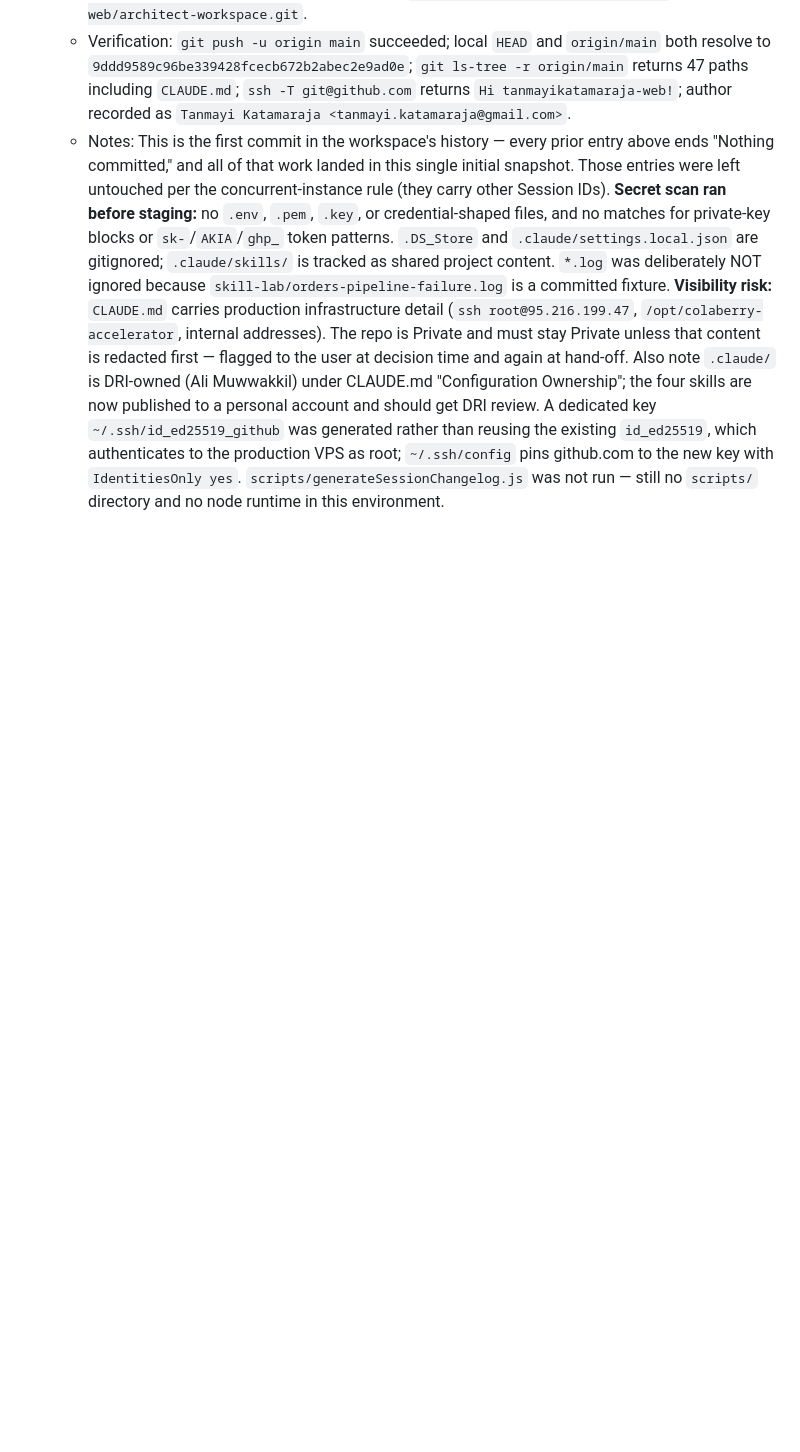
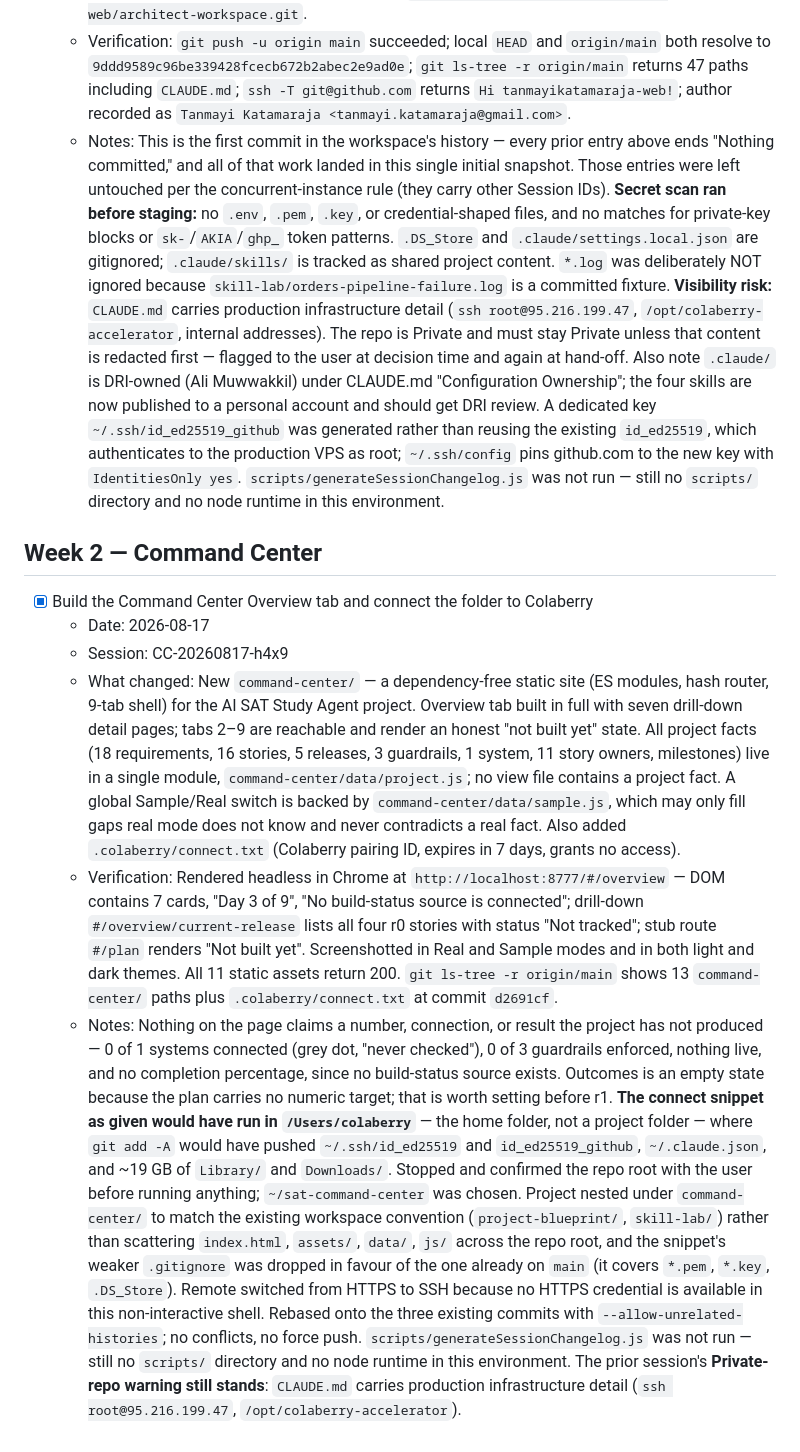
Before and after one commit to tanmayikatamaraja-web/architect-workspace, a Markdown page: PROGRESS.md, the part around the change. GitHub-like rendering; blank space fills up the shorter version.

Commit message:
Log Command Center Overview build in PROGRESS.md
Session: CC-20260817-h4x9
Confidence: 0.88 — reversible, local blast radius, no governance boundary.
Assumptions logged: (1) repo root is ~/sat-command-center, confirmed with the
user rather than assumed; (2) project nested under command-center/ to match the
existing workspace convention; (3) remote .gitignore kept over the snippet's.

Co-Authored-By: Claude Opus 5 (1M context) <noreply@anthropic.com>

```diff
--- a/PROGRESS.md
+++ b/PROGRESS.md
@@ -243,3 +243,50 @@ are stamped with the originating Session ID.
     VPS as root; `~/.ssh/config` pins github.com to the new key with
     `IdentitiesOnly yes`. `scripts/generateSessionChangelog.js` was not run —
     still no `scripts/` directory and no node runtime in this environment.
+
+## Week 2 — Command Center
+
+- [x] Build the Command Center Overview tab and connect the folder to Colaberry
+  - Date: 2026-08-17
+  - Session: CC-20260817-h4x9
+  - What changed: New `command-center/` — a dependency-free static site (ES
+    modules, hash router, 9-tab shell) for the AI SAT Study Agent project.
+    Overview tab built in full with seven drill-down detail pages; tabs 2–9 are
+    reachable and render an honest "not built yet" state. All project facts
+    (18 requirements, 16 stories, 5 releases, 3 guardrails, 1 system, 11 story
+    owners, milestones) live in a single module, `command-center/data/project.js`;
+    no view file contains a project fact. A global Sample/Real switch is backed by
+    `command-center/data/sample.js`, which may only fill gaps real mode does not
+    know and never contradicts a real fact. Also added `.colaberry/connect.txt`
+    (Colaberry pairing ID, expires in 7 days, grants no access).
+  - Verification: Rendered headless in Chrome at
+    `http://localhost:8777/#/overview` — DOM contains 7 cards, "Day 3 of 9",
+    "No build-status source is connected"; drill-down `#/overview/current-release`
+    lists all four r0 stories with status "Not tracked"; stub route `#/plan`
+    renders "Not built yet". Screenshotted in Real and Sample modes and in both
+    light and dark themes. All 11 static assets return 200. `git ls-tree -r
+    origin/main` shows 13 `command-center/` paths plus `.colaberry/connect.txt`
+    at commit `d2691cf`.
+  - Notes: Nothing on the page claims a number, connection, or result the
+    project has not produced — 0 of 1 systems connected (grey dot, "never
+    checked"), 0 of 3 guardrails enforced, nothing live, and no completion
+    percentage, since no build-status source exists. Outcomes is an empty state
+    because the plan carries no numeric target; that is worth setting before r1.
+    **The connect snippet as given would have run in `/Users/colaberry`** — the
+    home folder, not a project folder — where `git add -A` would have pushed
+    `~/.ssh/id_ed25519` and `id_ed25519_github`, `~/.claude.json`, and ~19 GB of
+    `Library/` and `Downloads/`. Stopped and confirmed the repo root with the
+    user before running anything; `~/sat-command-center` was chosen.
+    Project nested under `command-center/` to match the existing workspace
+    convention (`project-blueprint/`, `skill-lab/`) rather than scattering
+    `index.html`, `assets/`, `data/`, `js/` across the repo root, and the
+    snippet's weaker `.gitignore` was dropped in favour of the one already on
+    `main` (it covers `*.pem`, `*.key`, `.DS_Store`). Remote switched from HTTPS
+    to SSH because no HTTPS credential is available in this non-interactive
+    shell. Rebased onto the three existing commits with
+    `--allow-unrelated-histories`; no conflicts, no force push.
+    `scripts/generateSessionChangelog.js` was not run — still no `scripts/`
+    directory and no node runtime in this environment.
+    The prior session's **Private-repo warning still stands**: `CLAUDE.md`
+    carries production infrastructure detail (`ssh root@95.216.199.47`,
+    `/opt/colaberry-accelerator`).
```
